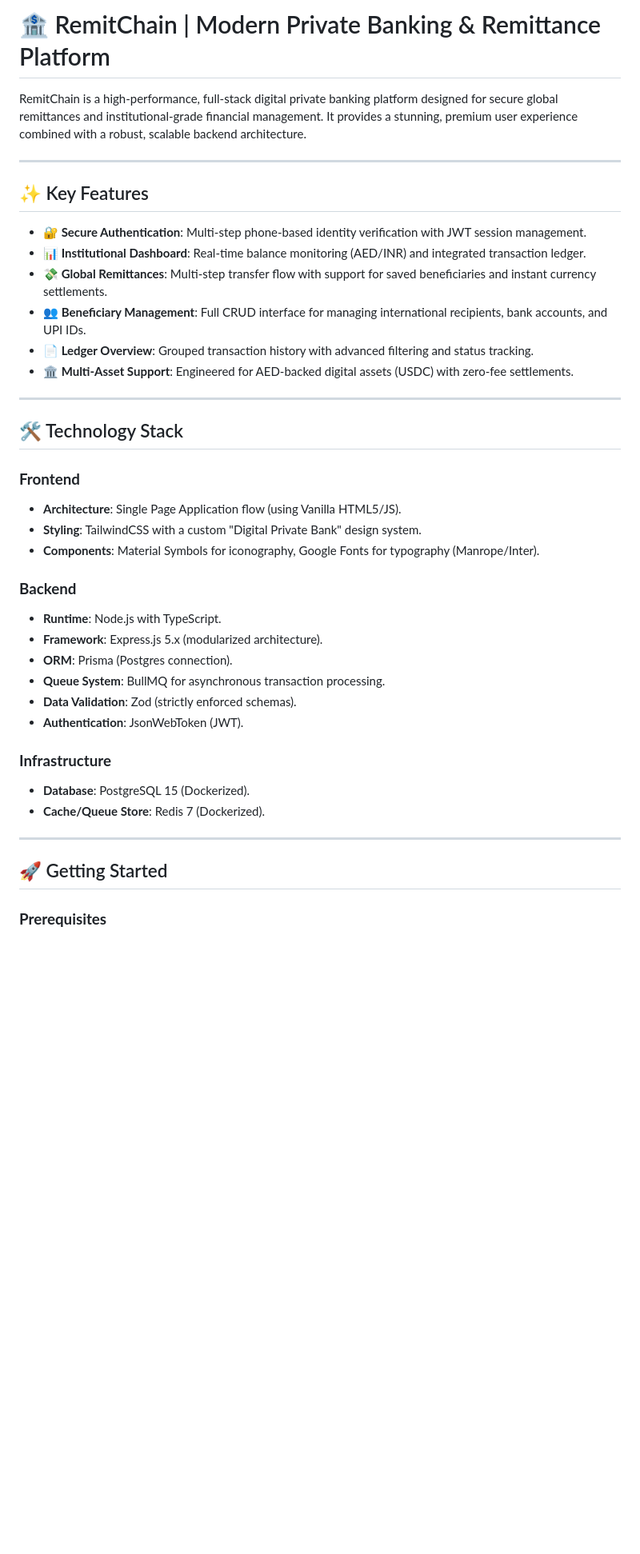
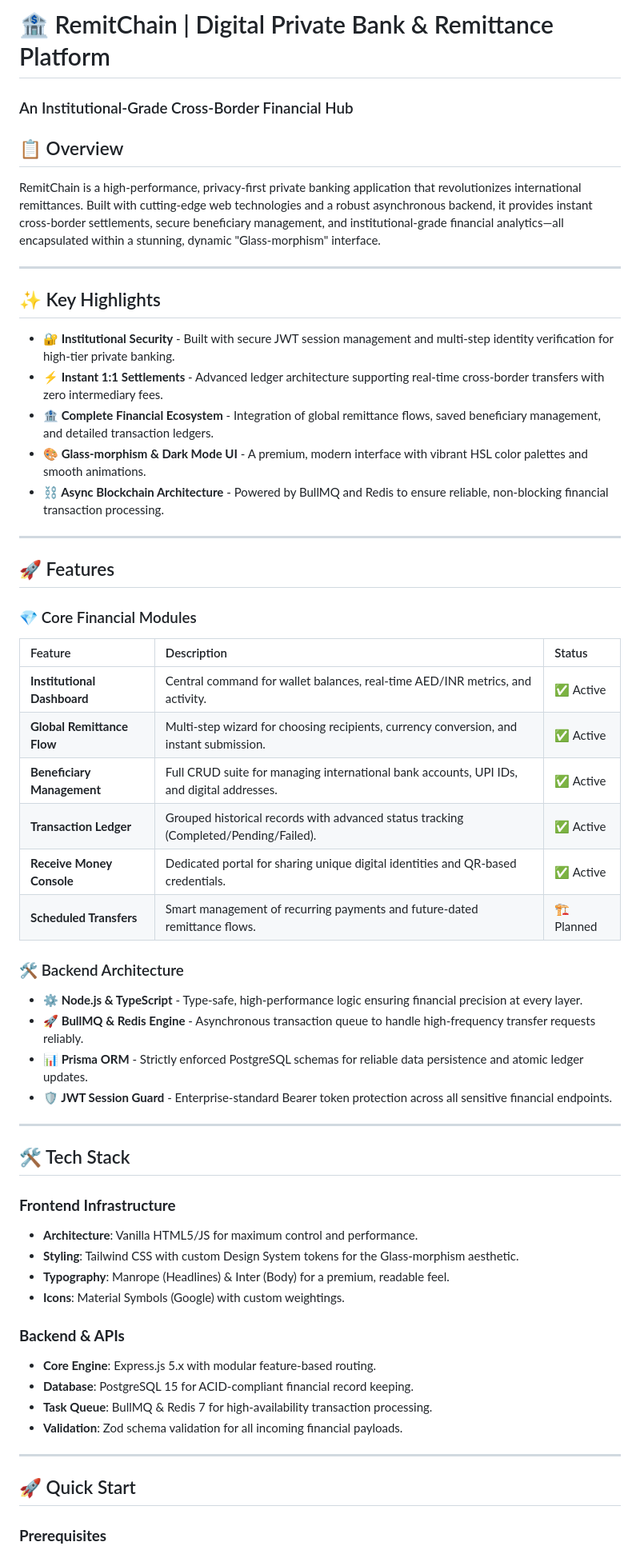
Before and after one commit to sohamroyc/Remitchain, a Markdown page: README.md, the part around one of its changes. Shown at 80% size. GitHub-like rendering; blank space fills up the shorter version.

```diff
--- a/README.md
+++ b/README.md
@@ -1,41 +1,56 @@
-# 🏦 RemitChain | Modern Private Banking & Remittance Platform
+# 🏦 RemitChain | Digital Private Bank & Remittance Platform
+### An Institutional-Grade Cross-Border Financial Hub
 
-RemitChain is a high-performance, full-stack digital private banking platform designed for secure global remittances and institutional-grade financial management. It provides a stunning, premium user experience combined with a robust, scalable backend architecture.
+## 📋 Overview
+RemitChain is a high-performance, privacy-first private banking application that revolutionizes international remittances. Built with cutting-edge web technologies and a robust asynchronous backend, it provides instant cross-border settlements, secure beneficiary management, and institutional-grade financial analytics—all encapsulated within a stunning, dynamic "Glass-morphism" interface.
 
 ---
 
-## ✨ Key Features
-
-- **🔐 Secure Authentication**: Multi-step phone-based identity verification with JWT session management.
-- **📊 Institutional Dashboard**: Real-time balance monitoring (AED/INR) and integrated transaction ledger.
-- **💸 Global Remittances**: Multi-step transfer flow with support for saved beneficiaries and instant currency settlements.
-- **👥 Beneficiary Management**: Full CRUD interface for managing international recipients, bank accounts, and UPI IDs.
-- **📄 Ledger Overview**: Grouped transaction history with advanced filtering and status tracking.
-- **🏛️ Multi-Asset Support**: Engineered for AED-backed digital assets (USDC) with zero-fee settlements.
+## ✨ Key Highlights
+- **🔐 Institutional Security** - Built with secure JWT session management and multi-step identity verification for high-tier private banking.
+- **⚡ Instant 1:1 Settlements** - Advanced ledger architecture supporting real-time cross-border transfers with zero intermediary fees.
+- **🏦 Complete Financial Ecosystem** - Integration of global remittance flows, saved beneficiary management, and detailed transaction ledgers.
+- **🎨 Glass-morphism & Dark Mode UI** - A premium, modern interface with vibrant HSL color palettes and smooth animations.
+- **⛓️ Async Blockchain Architecture** - Powered by BullMQ and Redis to ensure reliable, non-blocking financial transaction processing.
 
 ---
 
-## 🛠️ Technology Stack
+## 🚀 Features
 
-### **Frontend**
-- **Architecture**: Single Page Application flow (using Vanilla HTML5/JS).
-- **Styling**: TailwindCSS with a custom "Digital Private Bank" design system.
-- **Components**: Material Symbols for iconography, Google Fonts for typography (Manrope/Inter).
+### 💎 Core Financial Modules
+| Feature | Description | Status |
+| :--- | :--- | :--- |
+| **Institutional Dashboard** | Central command for wallet balances, real-time AED/INR metrics, and activity. | ✅ Active |
+| **Global Remittance Flow** | Multi-step wizard for choosing recipients, currency conversion, and instant submission. | ✅ Active |
+| **Beneficiary Management** | Full CRUD suite for managing international bank accounts, UPI IDs, and digital addresses. | ✅ Active |
+| **Transaction Ledger** | Grouped historical records with advanced status tracking (Completed/Pending/Failed). | ✅ Active |
+| **Receive Money Console** | Dedicated portal for sharing unique digital identities and QR-based credentials. | ✅ Active |
+| **Scheduled Transfers** | Smart management of recurring payments and future-dated remittance flows. | 🏗️ Planned |
 
-### **Backend**
-- **Runtime**: Node.js with TypeScript.
-- **Framework**: Express.js 5.x (modularized architecture).
-- **ORM**: Prisma (Postgres connection).
-- **Queue System**: BullMQ for asynchronous transaction processing.
-- **Data Validation**: Zod (strictly enforced schemas).
-- **Authentication**: JsonWebToken (JWT).
-
-### **Infrastructure**
-- **Database**: PostgreSQL 15 (Dockerized).
-- **Cache/Queue Store**: Redis 7 (Dockerized).
+### 🛠️ Backend Architecture
+- **⚙️ Node.js & TypeScript** - Type-safe, high-performance logic ensuring financial precision at every layer.
+- **🚀 BullMQ & Redis Engine** - Asynchronous transaction queue to handle high-frequency transfer requests reliably.
+- **📊 Prisma ORM** - Strictly enforced PostgreSQL schemas for reliable data persistence and atomic ledger updates.
+- **🛡️ JWT Session Guard** - Enterprise-standard Bearer token protection across all sensitive financial endpoints.
 
 ---
 
-## 🚀 Getting Started
+## 🛠️ Tech Stack
+
+### **Frontend Infrastructure**
+- **Architecture**: Vanilla HTML5/JS for maximum control and performance.
+- **Styling**: Tailwind CSS with custom Design System tokens for the Glass-morphism aesthetic.
+- **Typography**: Manrope (Headlines) & Inter (Body) for a premium, readable feel.
+- **Icons**: Material Symbols (Google) with custom weightings.
+
+### **Backend & APIs**
+- **Core Engine**: Express.js 5.x with modular feature-based routing.
+- **Database**: PostgreSQL 15 for ACID-compliant financial record keeping.
+- **Task Queue**: BullMQ & Redis 7 for high-availability transaction processing.
+- **Validation**: Zod schema validation for all incoming financial payloads.
+
+---
+
+## 🚀 Quick Start
 
 ### **Prerequisites**
```
Also changed, not shown: other parts of README.md (+46 -40 lines).
